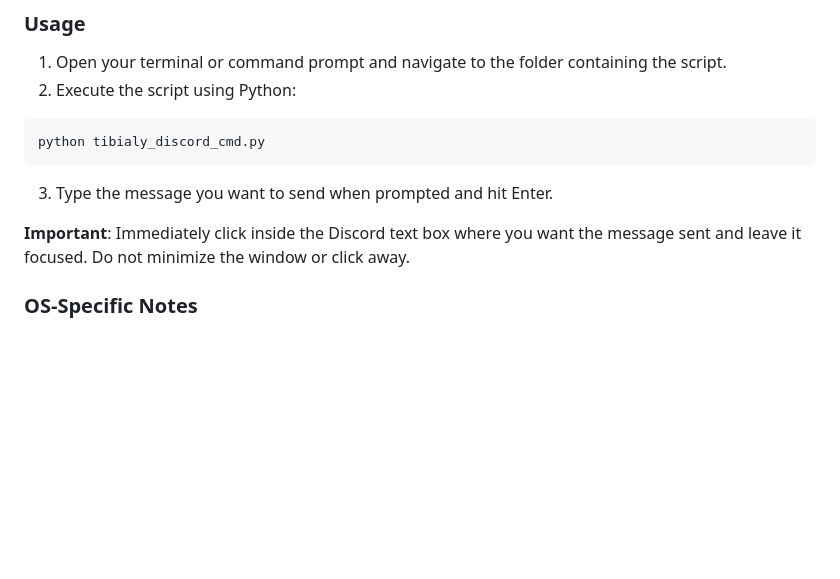
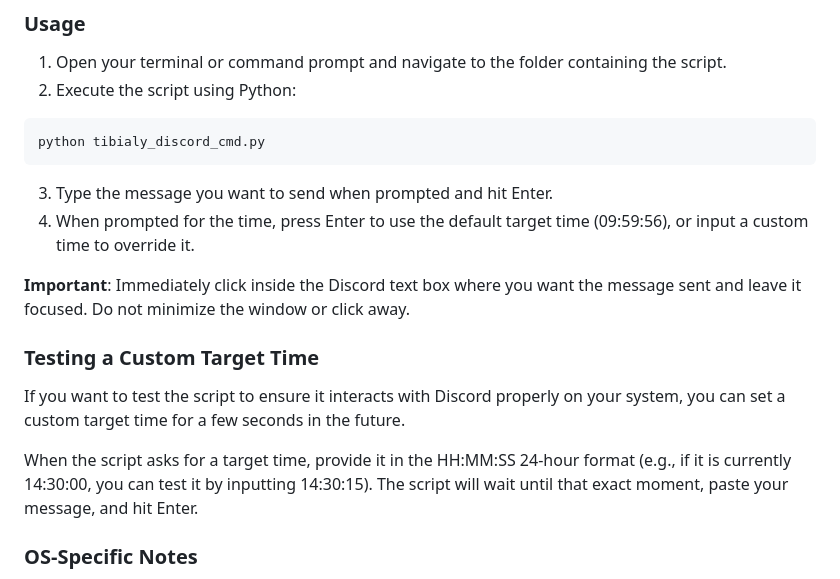
Before and after one commit to NiltonDuarte/tibialy, a Markdown page: README.md, the part around the change. GitHub-like rendering; blank space fills up the shorter version.

Commit message:
update script

````diff
--- a/README.md
+++ b/README.md
@@ -150,8 +150,14 @@ curl -O https://raw.githubusercontent.com/NiltonDuarte/tibialy/main/tibialy_disc
 python tibialy_discord_cmd.py
 ```
 3. Type the message you want to send when prompted and hit Enter.
+4. When prompted for the time, press Enter to use the default target time (09:59:56), or input a custom time to override it.
 
 **Important**: Immediately click inside the Discord text box where you want the message sent and leave it focused. Do not minimize the window or click away.
+
+### Testing a Custom Target Time
+If you want to test the script to ensure it interacts with Discord properly on your system, you can set a custom target time for a few seconds in the future.
+
+When the script asks for a target time, provide it in the HH:MM:SS 24-hour format (e.g., if it is currently 14:30:00, you can test it by inputting 14:30:15). The script will wait until that exact moment, paste your message, and hit Enter.
 
 ### OS-Specific Notes
 **macOS Users**: The first time you run this script, macOS will likely block the keystroke. You must go to System Settings > Privacy & Security > Accessibility and grant permission to your Terminal application.
````
